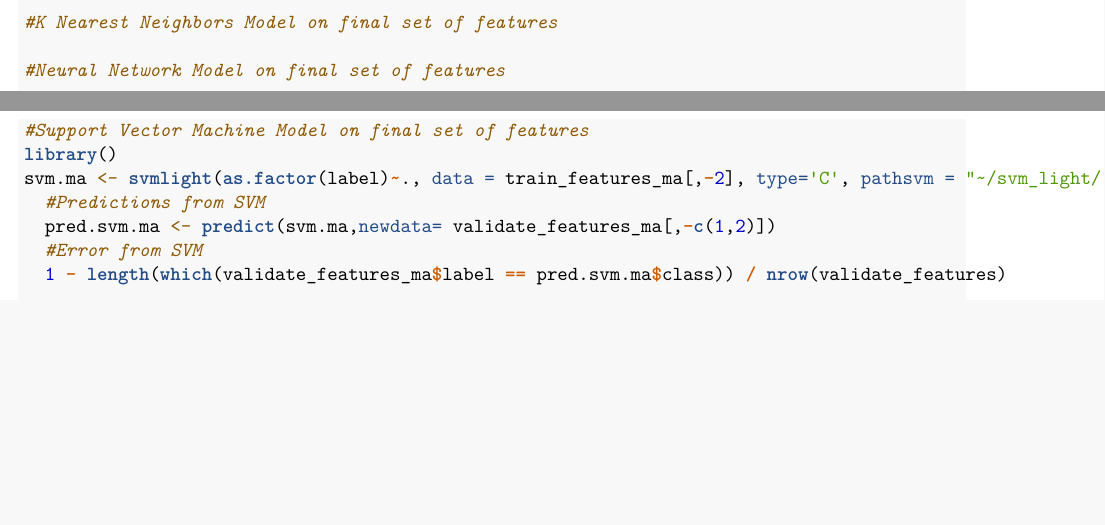
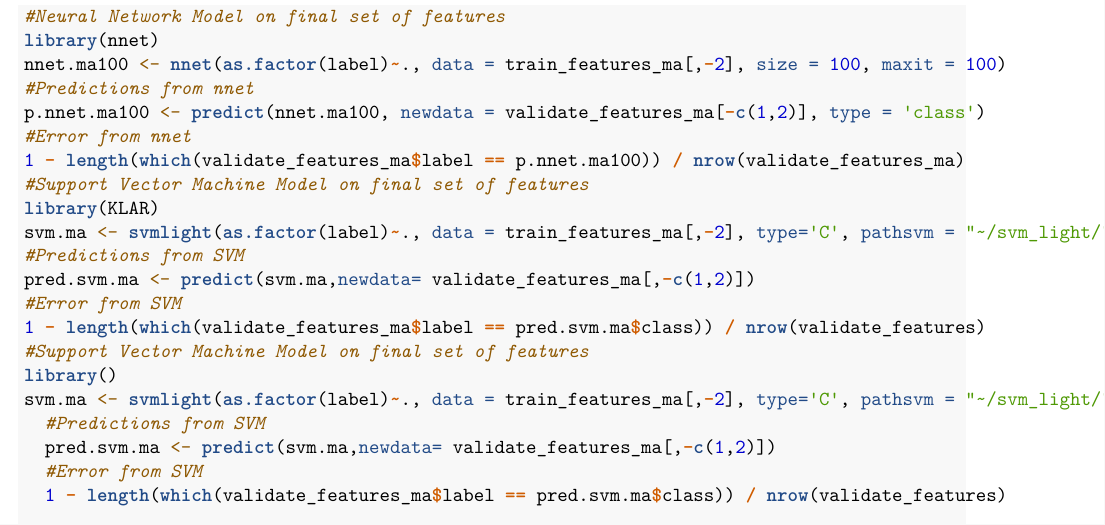
Before and after one commit to andeek/kaggle-digitrecognizer, an R Markdown document (docs/hw3-kaplan-tyner.Rmd): two parts of pages 5 and 6 of 6 before the commit and part of page 6 of 6 after it, the two joined at a grey line, cut so that both start at the same text, the shorter picture padded with empty space. Rendered offline with R 4.5, knitr and Pandoc, then LaTeX, with nearby package versions; some code elsewhere in the file could not run offline.

Commit message:
svm error

```diff
--- a/docs/hw3-kaplan-tyner.Rmd
+++ b/docs/hw3-kaplan-tyner.Rmd
@@ -331,4 +331,3 @@ boosted_ma.pred <- predict(boosted_ma,
 #validation_error
 #mean(apply(boosted_ma.pred[,,1], 1, which.max) - 1 != validate_features_ma$label)
 
-#K Nearest Neighbors Model on final set of features
@@ -335,2 +338,15 @@ boosted_ma.pred <- predict(boosted_ma,
 
 #Neural Network Model on final set of features
+library(nnet)
+nnet.ma100 <- nnet(as.factor(label)~., data = train_features_ma[,-2], size = 100, maxit = 100)
+#Predictions from nnet
+p.nnet.ma100 <- predict(nnet.ma100, newdata = validate_features_ma[-c(1,2)], type = 'class')
+#Error from nnet
+1 - length(which(validate_features_ma$label == p.nnet.ma100)) / nrow(validate_features_ma)
+#Support Vector Machine Model on final set of features
+library(KLAR)
+svm.ma <- svmlight(as.factor(label)~., data = train_features_ma[,-2], type='C', pathsvm = "~/svm_light/",svm.options = "-t 2 -g .001")
+#Predictions from SVM
+pred.svm.ma <- predict(svm.ma,newdata= validate_features_ma[,-c(1,2)])
+#Error from SVM
+1 - length(which(validate_features_ma$label == pred.svm.ma$class)) / nrow(validate_features)
```
Also changed, not shown: docs/hw3-kaplan-tyner.Rmd (8 more changed lines).
